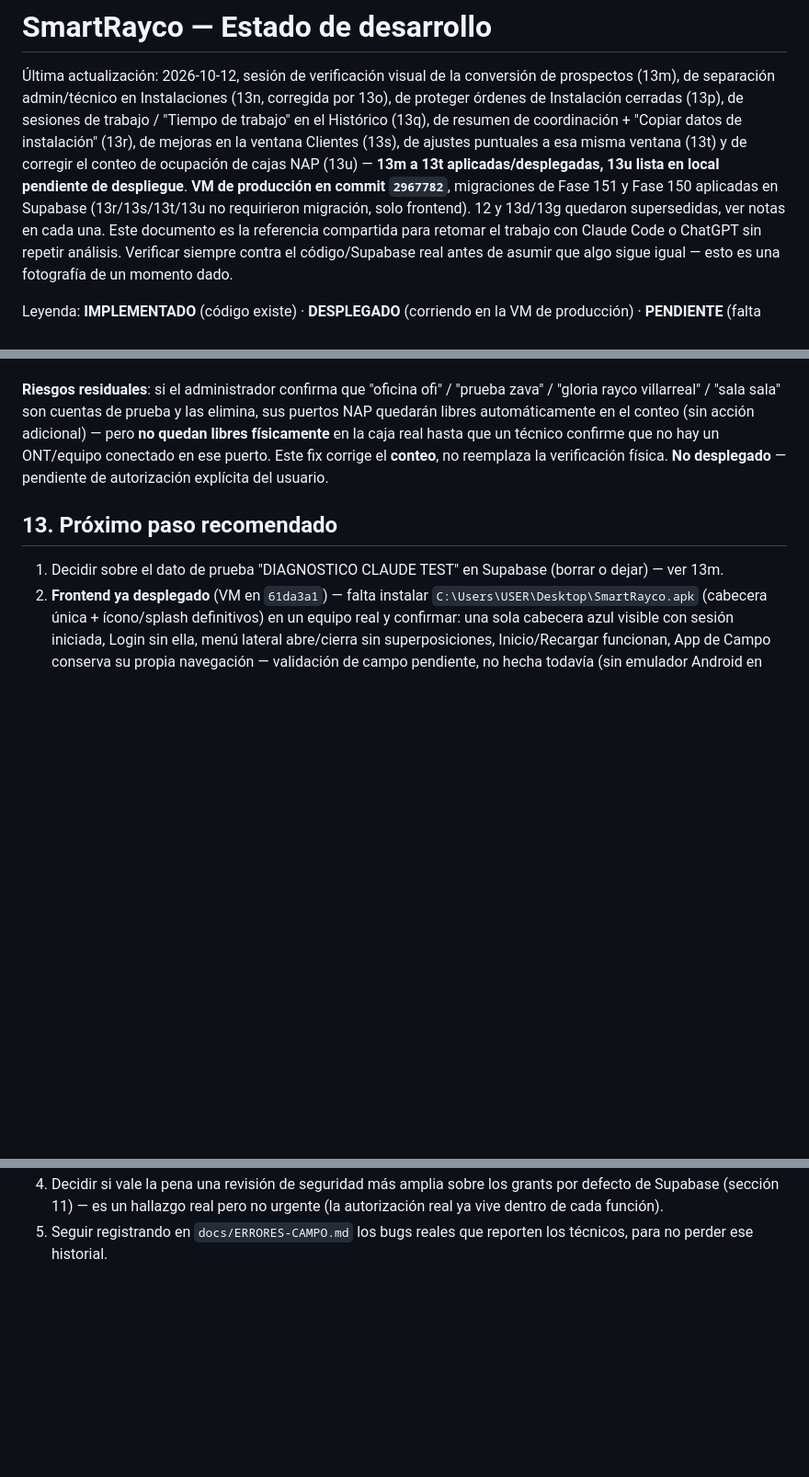
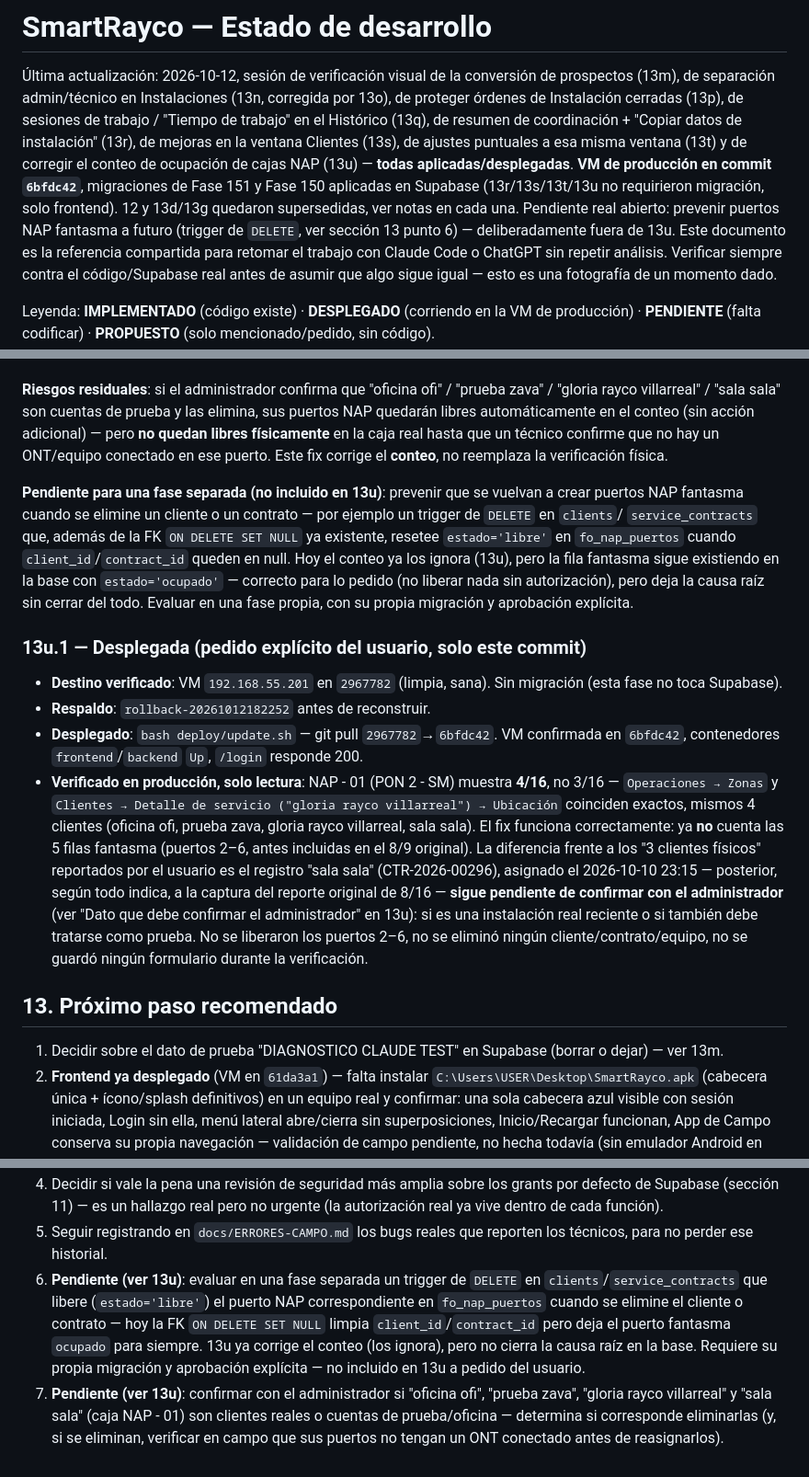
Before and after one commit to azavaletar4/soptec, a Markdown page: ESTADO_DESARROLLO.md, 3 parts joined by grey strips. Shown at 92% size. Rendered like a GitHub page; blank space fills up the shorter version.

Commit message:
Docs: Fase 155 desplegada en produccion (commit 6bfdc42)
NAP - 01 confirmado en 4/16 (no 3/16 como se esperaba) — el fix corrige
las 5 filas fantasma correctamente; la diferencia es "sala sala"
(CTR-2026-00296), un 4to registro con client_id real asignado el
2026-10-10 23:15, posterior al reporte original. Documentado como
pendiente de confirmar con el administrador, junto con la prevencion de
nuevos puertos fantasma (trigger de DELETE) para una fase separada.

Co-Authored-By: Claude Sonnet 5 <noreply@anthropic.com>

```diff
--- a/ESTADO_DESARROLLO.md
+++ b/ESTADO_DESARROLLO.md
@@ -7,11 +7,13 @@ Instalación cerradas (13p), de sesiones de trabajo / "Tiempo de trabajo"
 en el Histórico (13q), de resumen de coordinación + "Copiar datos de
 instalación" (13r), de mejoras en la ventana Clientes (13s), de ajustes
 puntuales a esa misma ventana (13t) y de corregir el conteo de ocupación
-de cajas NAP (13u) — **13m a 13t aplicadas/desplegadas, 13u lista en
-local pendiente de despliegue**. **VM de producción en commit
-`2967782`**, migraciones de Fase 151 y Fase 150 aplicadas en Supabase
-(13r/13s/13t/13u no requirieron migración, solo frontend). 12 y 13d/13g
-quedaron supersedidas, ver notas en cada una. Este documento es la
+de cajas NAP (13u) — **todas aplicadas/desplegadas**. **VM de producción
+en commit `6bfdc42`**, migraciones de Fase 151 y Fase 150 aplicadas en
+Supabase (13r/13s/13t/13u no requirieron migración, solo frontend). 12 y
+13d/13g quedaron supersedidas, ver notas en cada una. Pendiente real
+abierto: prevenir puertos NAP fantasma a futuro (trigger de `DELETE`,
+ver sección 13 punto 6) — deliberadamente fuera de 13u. Este documento es
+la
 referencia compartida para retomar el trabajo con Claude Code o ChatGPT sin
 repetir análisis. Verificar siempre contra el código/Supabase real antes de
 asumir que algo sigue igual — esto es una fotografía de un momento dado.
@@ -1537,8 +1539,42 @@ prueba y las elimina, sus puertos NAP quedarán libres automáticamente en
 el conteo (sin acción adicional) — pero **no quedan libres físicamente**
 en la caja real hasta que un técnico confirme que no hay un
 ONT/equipo conectado en ese puerto. Este fix corrige el **conteo**, no
-reemplaza la verificación física. **No desplegado** — pendiente de
-autorización explícita del usuario.
+reemplaza la verificación física.
+
+**Pendiente para una fase separada (no incluido en 13u)**: prevenir que
+se vuelvan a crear puertos NAP fantasma cuando se elimine un cliente o un
+contrato — por ejemplo un trigger de `DELETE` en `clients`/
+`service_contracts` que, además de la FK `ON DELETE SET NULL` ya
+existente, resetee `estado='libre'` en `fo_nap_puertos` cuando
+`client_id`/`contract_id` queden en null. Hoy el conteo ya los ignora
+(13u), pero la fila fantasma sigue existiendo en la base con
+`estado='ocupado'` — correcto para lo pedido (no liberar nada sin
+autorización), pero deja la causa raíz sin cerrar del todo. Evaluar en
+una fase propia, con su propia migración y aprobación explícita.
+
+### 13u.1 — Desplegada (pedido explícito del usuario, solo este commit)
+
+- **Destino verificado**: VM `192.168.55.201` en `2967782` (limpia, sana).
+  Sin migración (esta fase no toca Supabase).
+- **Respaldo**: `rollback-20261012182252` antes de reconstruir.
+- **Desplegado**: `bash deploy/update.sh` — git pull `2967782`→`6bfdc42`.
+  VM confirmada en `6bfdc42`, contenedores `frontend`/`backend` `Up`,
+  `/login` responde 200.
+- **Verificado en producción, solo lectura**: NAP - 01 (PON 2 - SM)
+  muestra **4/16**, no 3/16 — `Operaciones → Zonas` y `Clientes →
+  Detalle de servicio ("gloria rayco villarreal") → Ubicación` coinciden
+  exactos, mismos 4 clientes (oficina ofi, prueba zava, gloria rayco
+  villarreal, sala sala). El fix funciona correctamente: ya **no** cuenta
+  las 5 filas fantasma (puertos 2–6, antes incluidas en el 8/9 original).
+  La diferencia frente a los "3 clientes físicos" reportados por el
+  usuario es el registro "sala sala" (CTR-2026-00296), asignado el
+  2026-10-10 23:15 — posterior, según todo indica, a la captura del
+  reporte original de 8/16 — **sigue pendiente de confirmar con el
+  administrador** (ver "Dato que debe confirmar el administrador" en
+  13u): si es una instalación real reciente o si también debe tratarse
+  como prueba. No se liberaron los puertos 2–6, no se eliminó ningún
+  cliente/contrato/equipo, no se guardó ningún formulario durante la
+  verificación.
 
 ## 13. Próximo paso recomendado
 
@@ -1559,3 +1595,16 @@ autorización explícita del usuario.
    no urgente (la autorización real ya vive dentro de cada función).
 5. Seguir registrando en `docs/ERRORES-CAMPO.md` los bugs reales que
    reporten los técnicos, para no perder ese historial.
+6. **Pendiente (ver 13u)**: evaluar en una fase separada un trigger de
+   `DELETE` en `clients`/`service_contracts` que libere (`estado='libre'`)
+   el puerto NAP correspondiente en `fo_nap_puertos` cuando se elimine el
+   cliente o contrato — hoy la FK `ON DELETE SET NULL` limpia
+   `client_id`/`contract_id` pero deja el puerto fantasma `ocupado` para
+   siempre. 13u ya corrige el conteo (los ignora), pero no cierra la
+   causa raíz en la base. Requiere su propia migración y aprobación
+   explícita — no incluido en 13u a pedido del usuario.
+7. **Pendiente (ver 13u)**: confirmar con el administrador si "oficina
+   ofi", "prueba zava", "gloria rayco villarreal" y "sala sala" (caja
+   NAP - 01) son clientes reales o cuentas de prueba/oficina — determina
+   si corresponde eliminarlas (y, si se eliminan, verificar en campo que
+   sus puertos no tengan un ONT conectado antes de reasignarlos).
```
